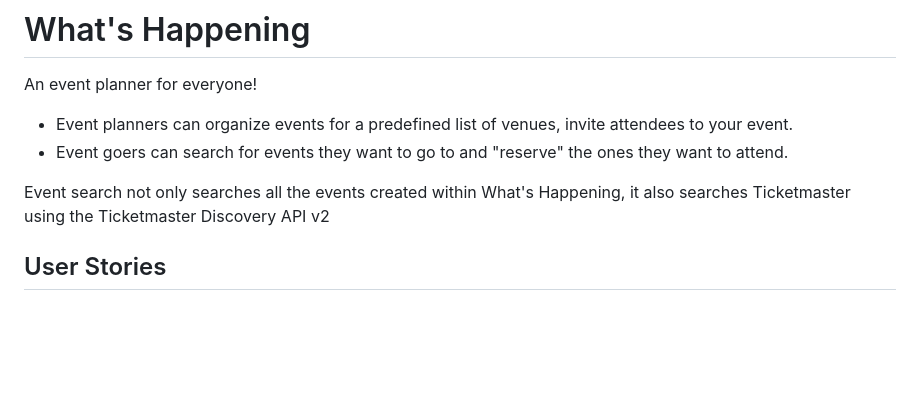
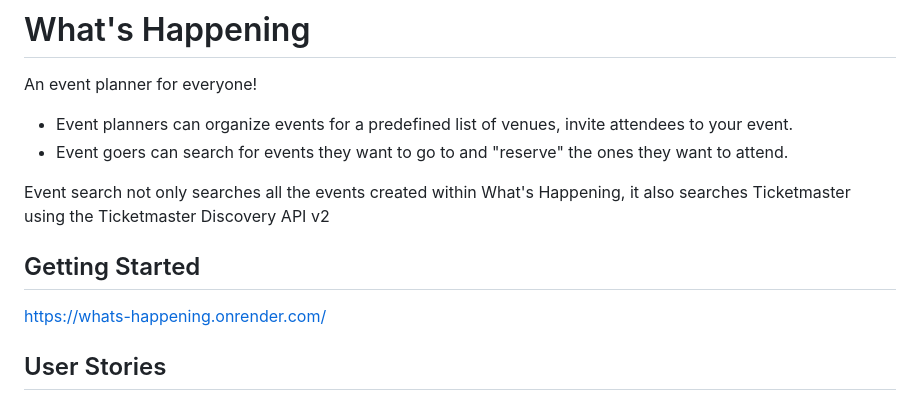
Before and after one commit to Quantumcode9/whats-happening, a Markdown page: README.md, the part around the change. Drawn GitHub-style; blank space fills up the shorter version.

Commit message:
Update README.md with deployed app url

```diff
--- a/README.md
+++ b/README.md
@@ -5,6 +5,10 @@ An event planner for everyone!
  - Event goers can search for events they want to go to and "reserve" the ones they want to attend.
 
 Event search not only searches all the events created within What's Happening, it also searches Ticketmaster using the Ticketmaster Discovery API v2
+
+## Getting Started
+
+https://whats-happening.onrender.com/
 
 ## User Stories
 
```
